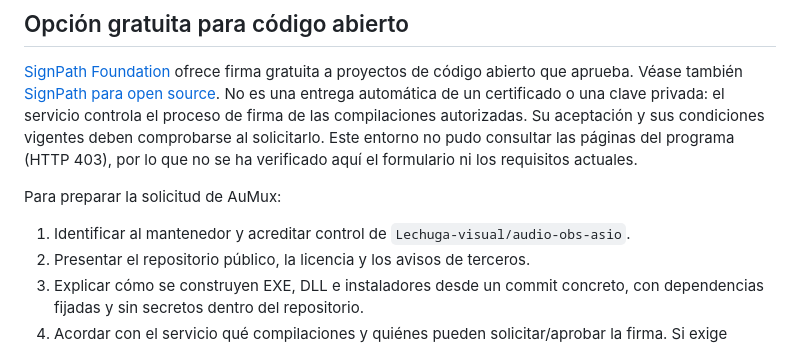
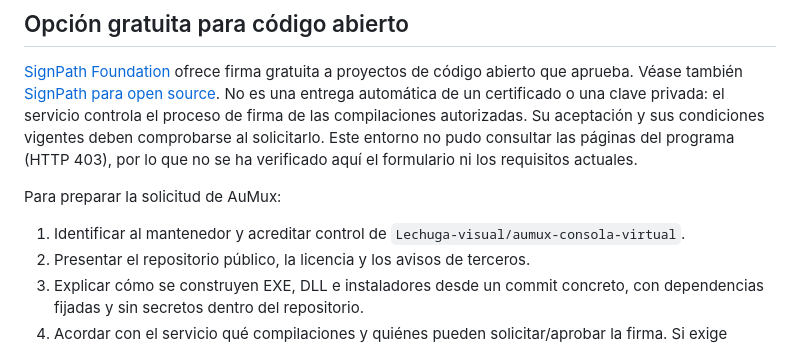
Before and after one commit to Lechuga-visual/aumux-consola-virtual, a Markdown page: docs/firma-windows.md, the part around the change. Rendered like a GitHub page.

```diff
--- a/docs/firma-windows.md
+++ b/docs/firma-windows.md
@@ -18,7 +18,7 @@ el formulario ni los requisitos actuales.
 
 Para preparar la solicitud de AuMux:
 
-1. Identificar al mantenedor y acreditar control de `Lechuga-visual/audio-obs-asio`.
+1. Identificar al mantenedor y acreditar control de `Lechuga-visual/aumux-consola-virtual`.
 2. Presentar el repositorio público, la licencia y los avisos de terceros.
 3. Explicar cómo se construyen EXE, DLL e instaladores desde un commit concreto,
    con dependencias fijadas y sin secretos dentro del repositorio.
```
Also changed, not shown: README.md (+1 -2 lines), docs/interfaz-0.11.md (+2 -5 lines).
